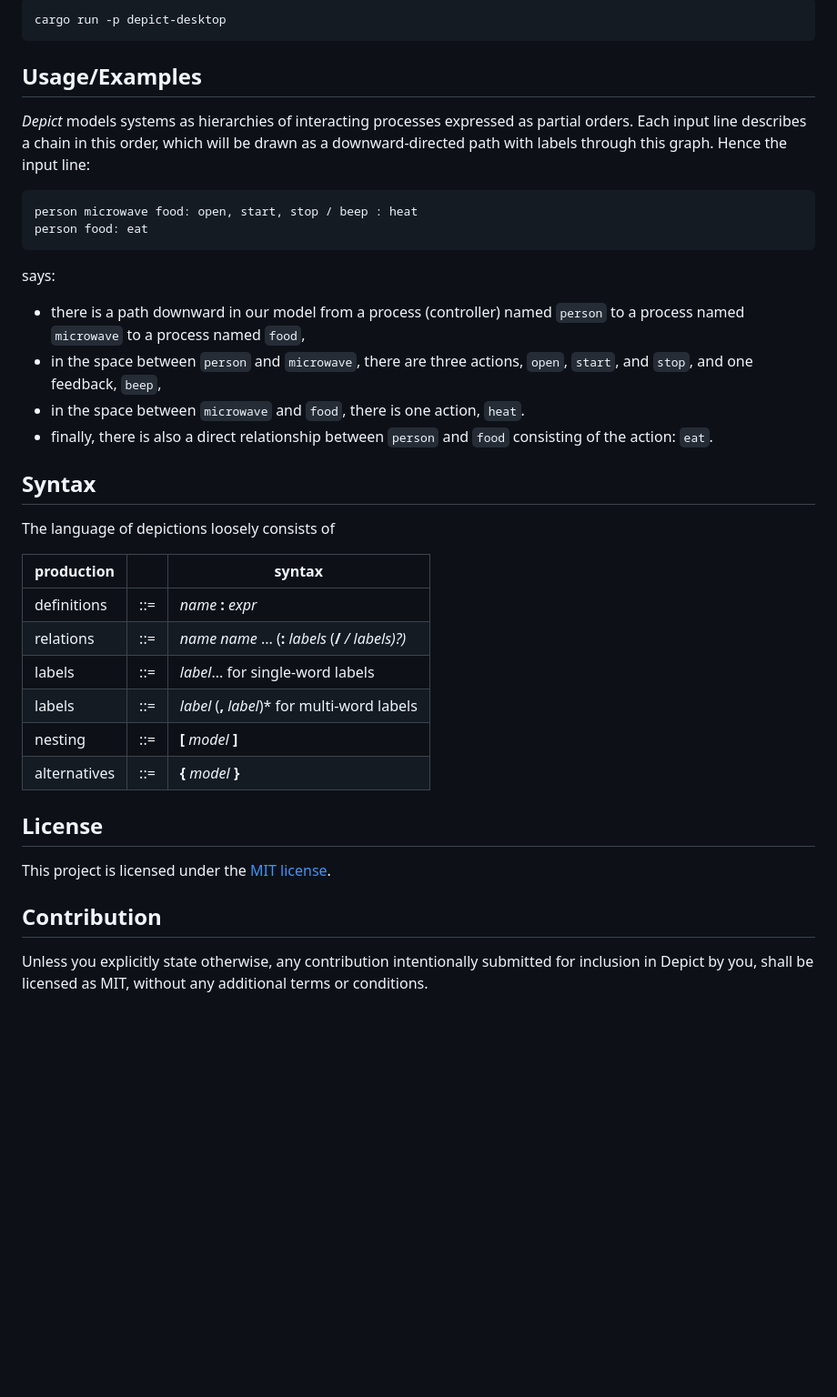
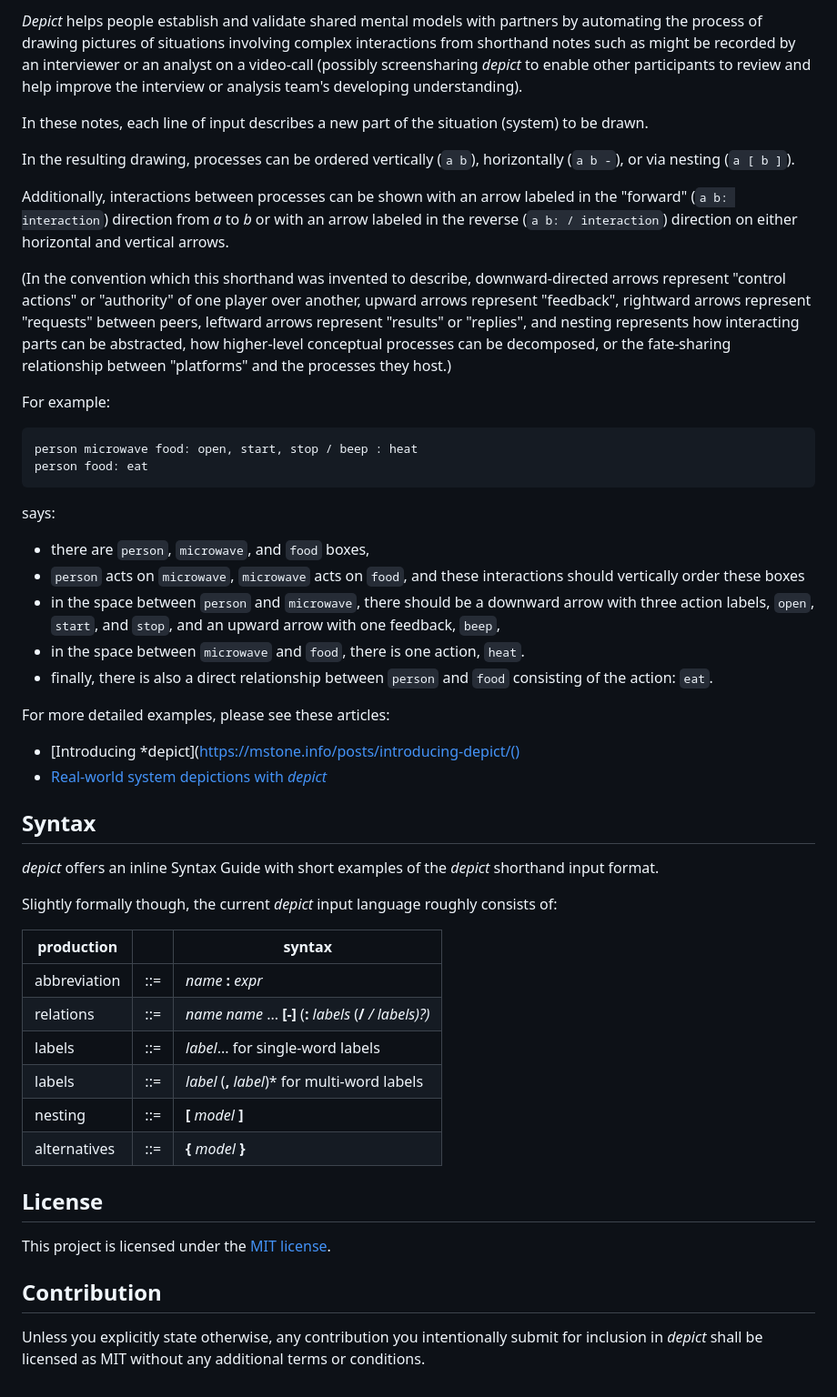
Before and after one commit to mstone/depict, a Markdown page: README.md, the part around the change printed below. Shown: that part at 91% size. GitHub-like rendering; blank space fills up the shorter version.

````diff
--- a/README.md
+++ b/README.md
@@ -61,12 +91,15 @@ Alternately, if you'd like to run depict without with nix, you'll need to
 
-```bash
-cargo run -p depict-desktop
-```
+*Depict* helps people establish and validate shared mental models with partners by automating the process of drawing pictures of situations involving complex interactions from shorthand notes such as might be recorded by an interviewer or an analyst on a video-call (possibly screensharing *depict* to enable other participants to review and help improve the interview or analysis team's developing understanding).
 
+In these notes, each line of input describes a new part of the situation (system) to be drawn.
 
-## Usage/Examples
+In the resulting drawing, processes can be ordered vertically (`a b`), horizontally (`a b -`), or via nesting (`a [ b ]`).
 
-*Depict* models systems as hierarchies of interacting processes expressed as partial orders. Each input line describes a chain in this order, which will be drawn as a downward-directed path with labels through this graph. Hence the input line:
+Additionally, interactions between processes can be shown with an arrow labeled in the "forward" (`a b: interaction`) direction from *a* to *b* or with an arrow labeled in the reverse (`a b: / interaction`) direction on either horizontal and vertical arrows.
+
+(In the convention which this shorthand was invented to describe, downward-directed arrows represent "control actions" or "authority" of one player over another, upward arrows represent "feedback", rightward arrows represent "requests" between peers, leftward arrows represent "results" or "replies", and nesting represents how interacting parts can be abstracted, how higher-level conceptual processes can be decomposed, or the fate-sharing relationship between "platforms" and the processes they host.)
+
+For example:
 
 ```
 person microwave food: open, start, stop / beep : heat
@@ -75,24 +108,31 @@ person food: eat
 
 says:
 
-* there is a path downward in our model from a process (controller) named `person` to a process named `microwave` to a process named `food`,
-* in the space between `person` and `microwave`, there are three actions, `open`, `start`, and `stop`, and one feedback, `beep`,
+* there are `person`, `microwave`, and `food` boxes,
+* `person` acts on `microwave`, `microwave` acts on `food`, and these interactions should vertically order these boxes
+* in the space between `person` and `microwave`, there should be a downward arrow with three action labels, `open`, `start`, and `stop`, and an upward arrow with one feedback, `beep`,
 * in the space between `microwave` and `food`, there is one action, `heat`.
 * finally, there is also a direct relationship between `person` and `food` consisting of the action: `eat`.
 
+For more detailed examples, please see these articles:
+
+* [Introducing *depict](https://mstone.info/posts/introducing-depict/()
+* [Real-world system depictions with *depict*](https://mstone.info/posts/real-world-system-depictions/)
 
 ## Syntax
 
-The language of depictions loosely consists of
+*depict* offers an inline Syntax Guide with short examples of the *depict* shorthand input format.
 
-| production |   | syntax                                                  |
-|------------|---|---------------------------------------------------------|
-|definitions |::=| *name* **:** *expr*
-|relations   |::=| *name* *name* ... (**:** *labels* (**/** */ *labels*)?)*
-|labels      |::=| *label*... for single-word labels
-|labels      |::=| *label* (**,** *label*)* for multi-word labels
-|nesting     |::=| **[** *model* **]**
-|alternatives|::=| **{** *model* **}**
+Slightly formally though, the current *depict* input language roughly consists of:
+
+| production  |   | syntax                                                  |
+|-------------|---|---------------------------------------------------------|
+|abbreviation |::=| *name* **:** *expr*
+|relations    |::=| *name* *name* ... **[-]** (**:** *labels* (**/** */ *labels*)?)*
+|labels       |::=| *label*... for single-word labels
+|labels       |::=| *label* (**,** *label*)* for multi-word labels
+|nesting      |::=| **[** *model* **]**
+|alternatives |::=| **{** *model* **}**
 
 
 ## License
@@ -103,4 +143,4 @@ This project is licensed under the [MIT license].
 
 ## Contribution
 
-Unless you explicitly state otherwise, any contribution intentionally submitted for inclusion in Depict by you, shall be licensed as MIT, without any additional terms or conditions.
+Unless you explicitly state otherwise, any contribution you intentionally submit for inclusion in *depict* shall be licensed as MIT without any additional terms or conditions.
````
Also changed, not shown: other parts of README.md (+45 -15 lines), doc/agency.gif (added).
